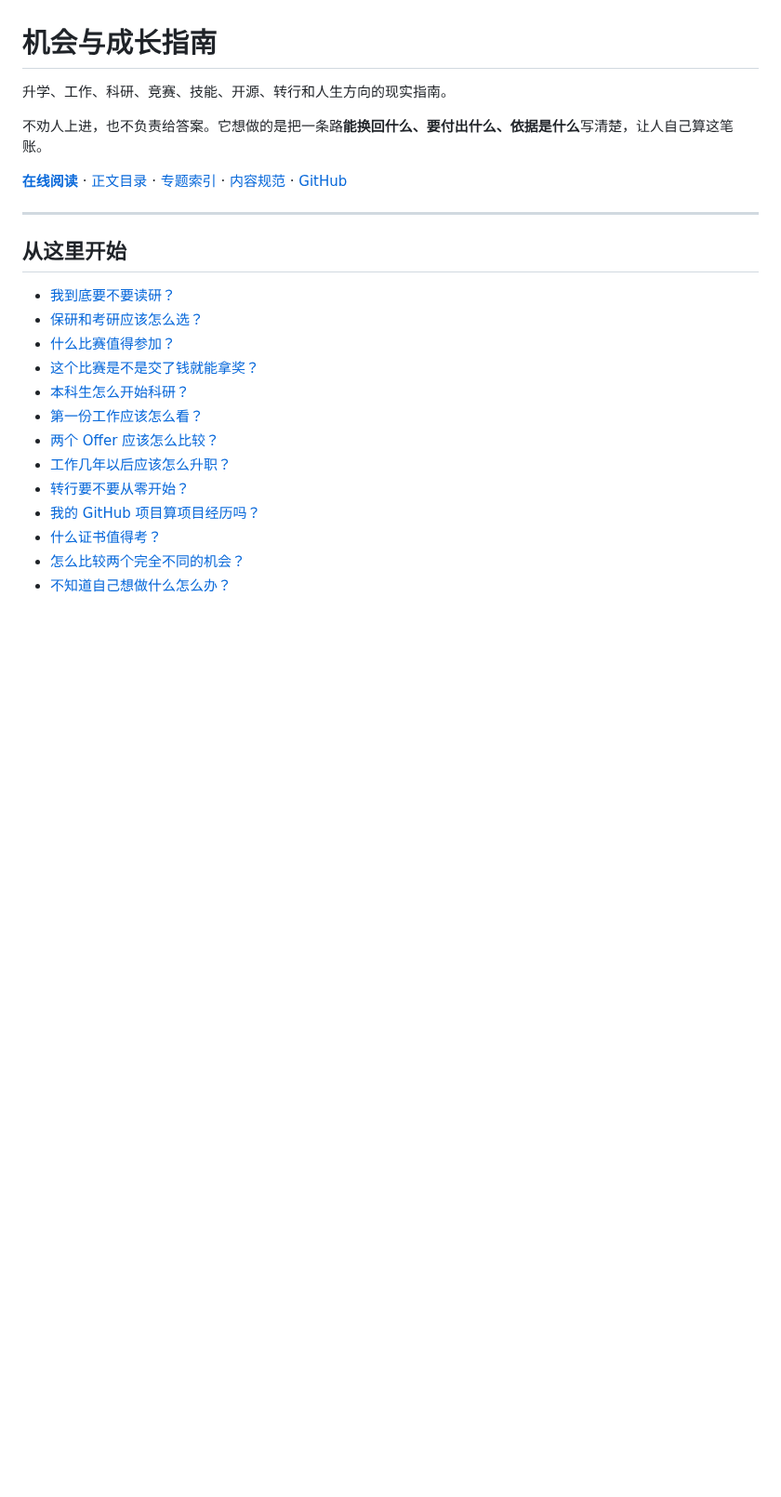
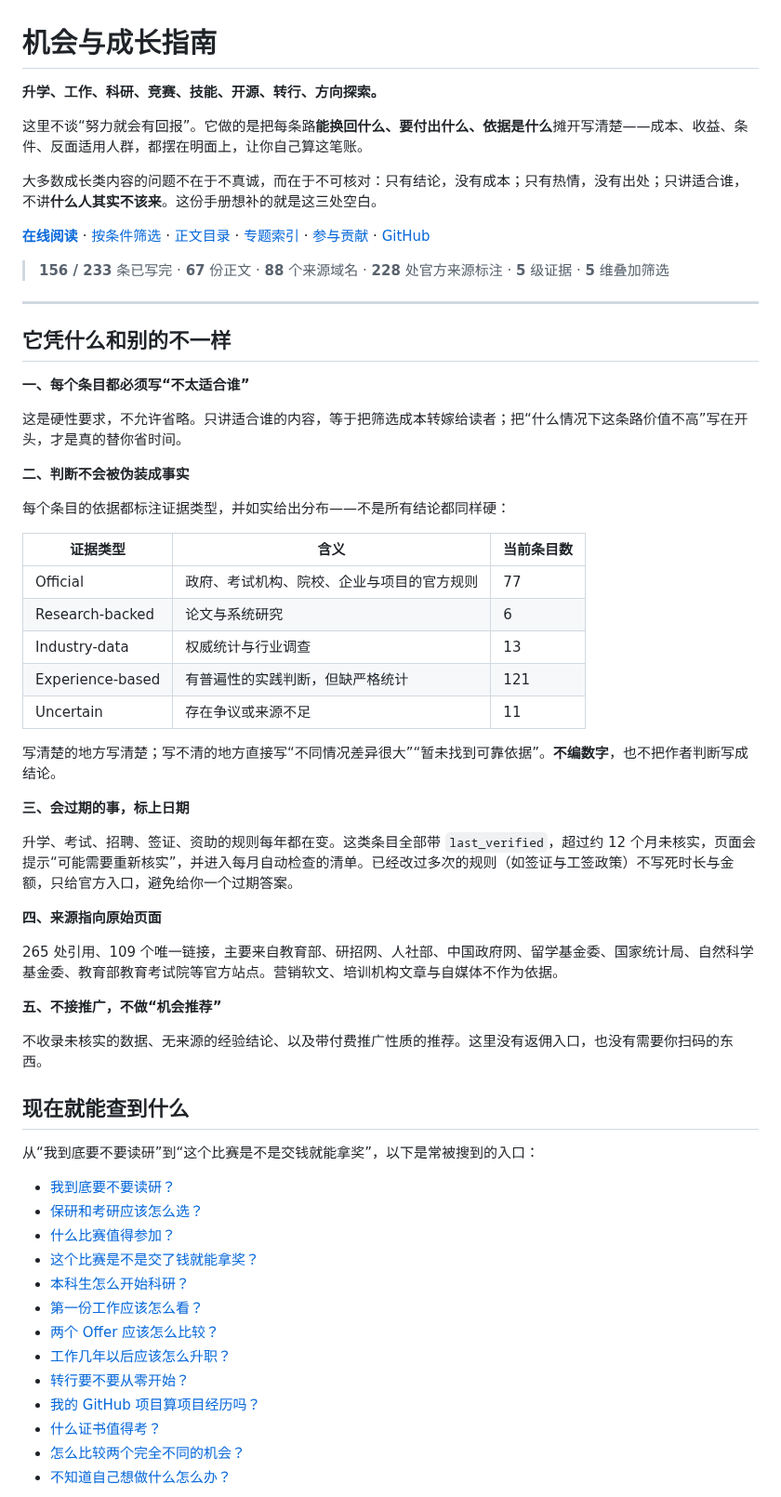
Before and after one commit to Sver0411/OpportunityHandbook, a Markdown page: README.md, the part around one of its changes. Shown at 93% size. GitHub-like rendering; blank space fills up the shorter version.

```diff
--- a/README.md
+++ b/README.md
@@ -1,14 +1,52 @@
 # 机会与成长指南
 
-升学、工作、科研、竞赛、技能、开源、转行和人生方向的现实指南。
+**升学、工作、科研、竞赛、技能、开源、转行、方向探索。**
 
-不劝人上进，也不负责给答案。它想做的是把一条路**能换回什么、要付出什么、依据是什么**写清楚，让人自己算这笔账。
+这里不谈“努力就会有回报”。它做的是把每条路**能换回什么、要付出什么、依据是什么**摊开写清楚——成本、收益、条件、反面适用人群，都摆在明面上，让你自己算这笔账。
 
-**[在线阅读](https://sver0411.github.io/OpportunityHandbook/)** · [正文目录](book/README.md) · [专题索引](docs/README.md) · [内容规范](meta/条目格式.md) · [GitHub](https://github.com/Sver0411/OpportunityHandbook)
+大多数成长类内容的问题不在于不真诚，而在于不可核对：只有结论，没有成本；只有热情，没有出处；只讲适合谁，不讲**什么人其实不该来**。这份手册想补的就是这三处空白。
+
+**[在线阅读](https://sver0411.github.io/OpportunityHandbook/)** · [按条件筛选](https://sver0411.github.io/OpportunityHandbook/#/browse) · [正文目录](book/README.md) · [专题索引](docs/README.md) · [参与贡献](CONTRIBUTING.md) · [GitHub](https://github.com/Sver0411/OpportunityHandbook)
+
+> **156 / 233** 条已写完 · **67** 份正文 · **88** 个来源域名 · **228** 处官方来源标注 · **5** 级证据 · **5** 维叠加筛选
 
 ---
 
-## 从这里开始
+## 它凭什么和别的不一样
+
+**一、每个条目都必须写“不太适合谁”**
+
+这是硬性要求，不允许省略。只讲适合谁的内容，等于把筛选成本转嫁给读者；把“什么情况下这条路价值不高”写在开头，才是真的替你省时间。
+
+**二、判断不会被伪装成事实**
+
+每个条目的依据都标注证据类型，并如实给出分布——不是所有结论都同样硬：
+
+| 证据类型 | 含义 | 当前条目数 |
+| --- | --- | --- |
+| Official | 政府、考试机构、院校、企业与项目的官方规则 | 77 |
+| Research-backed | 论文与系统研究 | 6 |
+| Industry-data | 权威统计与行业调查 | 13 |
+| Experience-based | 有普遍性的实践判断，但缺严格统计 | 121 |
+| Uncertain | 存在争议或来源不足 | 11 |
+
+写清楚的地方写清楚；写不清的地方直接写“不同情况差异很大”“暂未找到可靠依据”。**不编数字**，也不把作者判断写成结论。
+
+**三、会过期的事，标上日期**
+
+升学、考试、招聘、签证、资助的规则每年都在变。这类条目全部带 `last_verified`，超过约 12 个月未核实，页面会提示“可能需要重新核实”，并进入每月自动检查的清单。已经改过多次的规则（如签证与工签政策）不写死时长与金额，只给官方入口，避免给你一个过期答案。
+
+**四、来源指向原始页面**
+
+265 处引用、109 个唯一链接，主要来自教育部、研招网、人社部、中国政府网、留学基金委、国家统计局、自然科学基金委、教育部教育考试院等官方站点。营销软文、培训机构文章与自媒体不作为依据。
+
+**五、不接推广，不做“机会推荐”**
+
+不收录未核实的数据、无来源的经验结论、以及带付费推广性质的推荐。这里没有返佣入口，也没有需要你扫码的东西。
+
+## 现在就能查到什么
+
+从“我到底要不要读研”到“这个比赛是不是交钱就能拿奖”，以下是常被搜到的入口：
 
 - [我到底要不要读研？](book/03-升学.md#grad-school-worth-it)
 - [保研和考研应该怎么选？](book/03-升学.md#baoyan-vs-kaoyan)
```
Also changed, not shown: other parts of README.md (+31 -81 lines).
